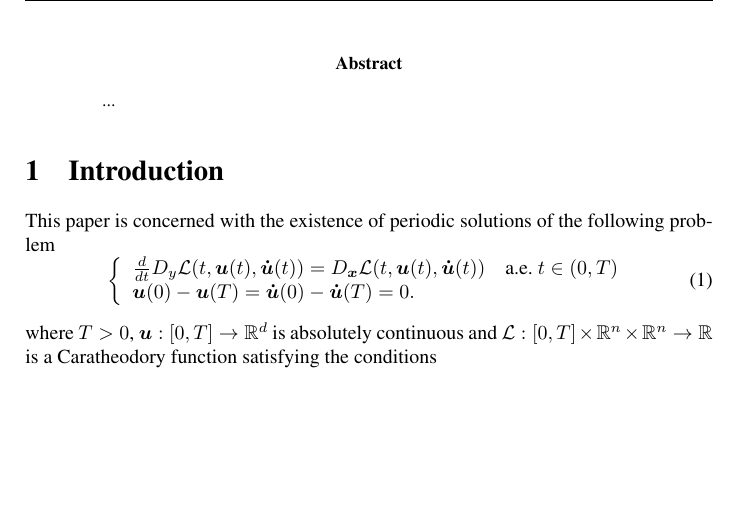
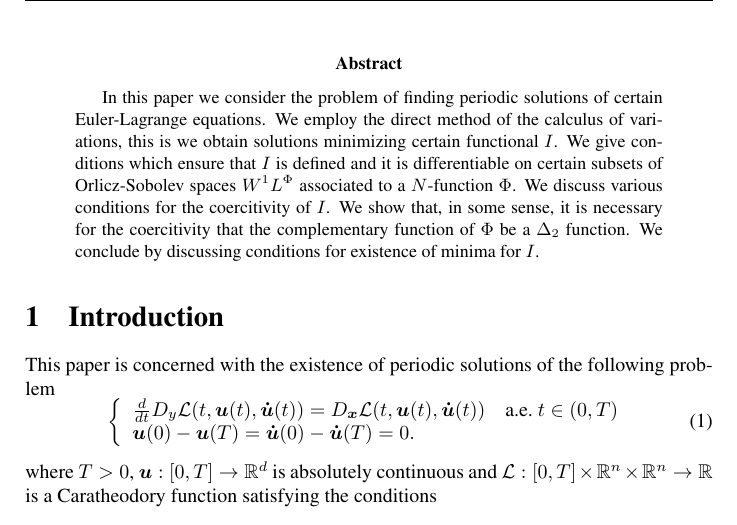
Before and after one commit to fdmazzone/ArchivosProyecto, a LaTeX paper (LagrangianoOrlicz.tex): part of page 2 of 19, cut so that both start at the same text, the shorter picture padded with empty space. Compiled offline with pdfLaTeX; the source files are stored in an older character set and shown here as Unicode.

Commit message:
30-10-2014 2:22

```diff
--- a/LagrangianoOrlicz.tex
+++ b/LagrangianoOrlicz.tex
@@ -123,7 +123,7 @@ B\^{a}timent de Math\'{e}matiques, BP 6759, 45067 Orl\'{e}ans Cedex 2, France,\\
 %
 
 \begin{abstract}
-...
+In this paper we consider the problem of finding periodic solutions of certain Euler-Lagrange equations. We employ the direct method of the calculus of variations, this is we obtain solutions minimizing certain functional $I$. We give conditions which ensure that $I$ is defined and it is  differentiable on certain subsets of  Orlicz-Sobolev spaces $W^1L^{\Phi}$ associated to a $N$-function $\Phi$. We discuss various conditions for the  coercitivity of $I$. We show that, in some sense, it is necessary for the coercitivity that  the complementary function of $\Phi$ be a $\Delta_2$ function.  We conclude by discussing conditions for existence of minima for $I$.
 \end{abstract}
 
 
```
Also changed, not shown: LagrangianoOrlicz.pdf.
